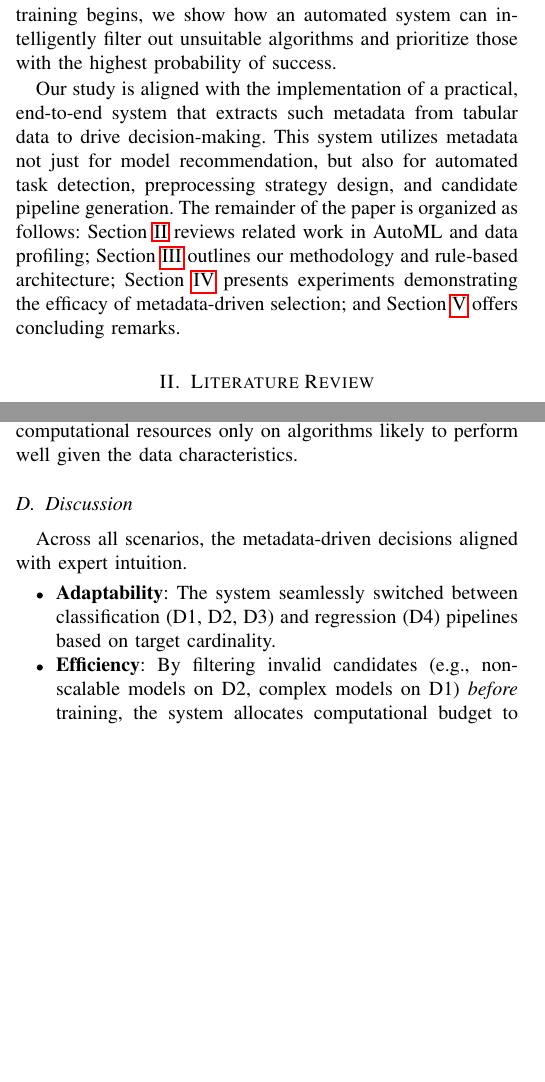
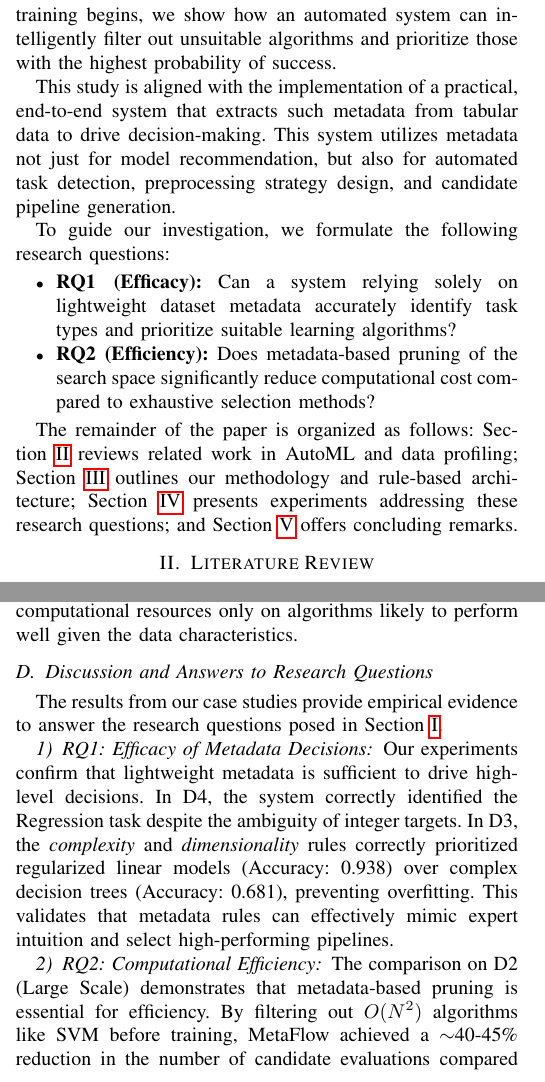
Before and after one commit to juliKyada/AI-Agent-for-designing-ML-pipeline, a LaTeX paper (paper.tex): two parts of the columns of pages 1 and 5 of 6, joined at a grey line, cut so that both start at the same text, the shorter picture padded with empty space. Compiled offline with pdfLaTeX.

Commit message:
feat: Introduce research questions on metadata-driven decision mechanisms for pipeline selection

```diff
--- a/paper.tex
+++ b/paper.tex
@@ -37,7 +37,15 @@
 
    This paper studies \emph{metadata-based decision mechanisms} as a robust framework for efficient pipeline selection. We examine how structural and statistical summaries of the data---ranging from basic metrics like sample size and feature types to complex profiles of missingness, outliers, and target distribution---can be used to algorithmically determine the optimal search strategy. By analyzing these properties before training begins, we show how an automated system can intelligently filter out unsuitable algorithms and prioritize those with the highest probability of success.
 
-   Our study is aligned with the implementation of a practical, end-to-end system that extracts such metadata from tabular data to drive decision-making. This system utilizes metadata not just for model recommendation, but also for automated task detection, preprocessing strategy design, and candidate pipeline generation. The remainder of the paper is organized as follows: Section~\ref{sec:literature} reviews related work in AutoML and data profiling; Section~\ref{sec:methodology} outlines our methodology and rule-based architecture; Section~\ref{sec:experiments} presents experiments demonstrating the efficacy of metadata-driven selection; and Section~\ref{sec:conclusion} offers concluding remarks.
+   This study is aligned with the implementation of a practical, end-to-end system that extracts such metadata from tabular data to drive decision-making. This system utilizes metadata not just for model recommendation, but also for automated task detection, preprocessing strategy design, and candidate pipeline generation.
+
+   To guide our investigation, we formulate the following research questions:
+   \begin{itemize}
+       \item \textbf{RQ1 (Efficacy):} Can a system relying solely on lightweight dataset metadata accurately identify task types and prioritize suitable learning algorithms?
+       \item \textbf{RQ2 (Efficiency):} Does metadata-based pruning of the search space significantly reduce computational cost compared to exhaustive selection methods?
+   \end{itemize}
+
+   The remainder of the paper is organized as follows: Section~\ref{sec:literature} reviews related work in AutoML and data profiling; Section~\ref{sec:methodology} outlines our methodology and rule-based architecture; Section~\ref{sec:experiments} presents experiments addressing these research questions; and Section~\ref{sec:conclusion} offers concluding remarks.
 
    %==============================================================================
    \section{Literature Review}
@@ -399,12 +407,14 @@
    To quantify the benefits of metadata-based selection, we compared the number of candidate pipelines evaluated by MetaFlow against a standard ``try-all'' baseline (which tests Logistic Regression, SVM, KNN, Naive Bayes, Decision Trees, Random Forest, XGBoost, and LightGBM).
    On a medium-sized dataset ($N=8{,}000$), MetaFlow selected a targeted subset of 5 models based on complexity and size rules, whereas the baseline evaluated 9+ models. This corresponds to a search space reduction of approximately 45\%, focusing computational resources only on algorithms likely to perform well given the data characteristics.
 
-   \subsection{Discussion}
-   Across all scenarios, the metadata-driven decisions aligned with expert intuition.
-   \begin{itemize}
-       \item \textbf{Adaptability}: The system seamlessly switched between classification (D1, D2, D3) and regression (D4) pipelines based on target cardinality.
-       \item \textbf{Efficiency}: By filtering invalid candidates (e.g., non-scalable models on D2, complex models on D1) \emph{before} training, the system allocates computational budget to tuning the most promising candidates.
-   \end{itemize}
+   \subsection{Discussion and Answers to Research Questions}
+   The results from our case studies provide empirical evidence to answer the research questions posed in Section~\ref{sec:intro}.
+
+   \subsubsection{RQ1: Efficacy of Metadata Decisions}
+   Our experiments confirm that lightweight metadata is sufficient to drive high-level decisions. In D4, the system correctly identified the Regression task despite the ambiguity of integer targets. In D3, the \emph{complexity} and \emph{dimensionality} rules correctly prioritized regularized linear models (Accuracy: 0.938) over complex decision trees (Accuracy: 0.681), preventing overfitting. This validates that metadata rules can effectively mimic expert intuition and select high-performing pipelines.
+
+   \subsubsection{RQ2: Computational Efficiency}
+   The comparison on D2 (Large Scale) demonstrates that metadata-based pruning is essential for efficiency. By filtering out $O(N^2)$ algorithms like SVM before training, MetaFlow achieved a $\sim$40-45\% reduction in the number of candidate evaluations compared to the exhaustive baseline. This confirms that rule-based constraints significantly reduce computational cost without sacrificing performance on promising candidates.
 
    %==============================================================================
    \section{Discussion and Conclusion}
```
